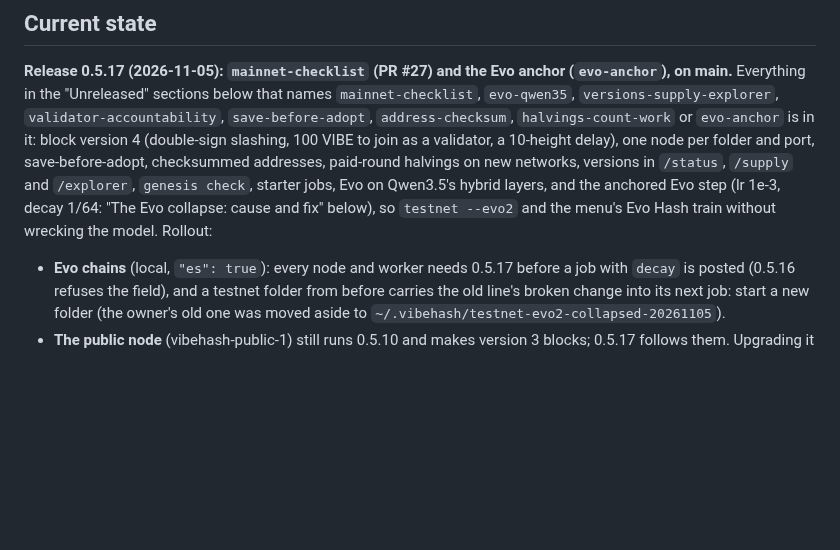
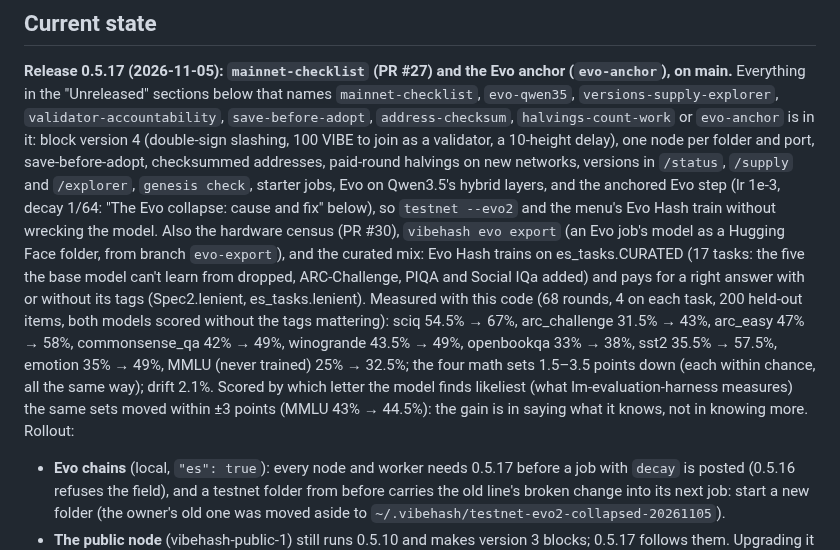
Before and after one commit to AlphaChad5000/vibehash, a Markdown page: HANDOFF.md, the part around the change. Rendered like a GitHub page; blank space fills up the shorter version.

Commit message:
HANDOFF: 0.5.17's curated mix, export and census, with the retest's numbers
Co-Authored-By: Claude Opus 5.5 <noreply@anthropic.com>

```diff
--- a/HANDOFF.md
+++ b/HANDOFF.md
@@ -134,7 +134,15 @@ block version 4 (double-sign slashing, 100 VIBE to join as a validator, a 10-hei
 port, save-before-adopt, checksummed addresses, paid-round halvings on new networks, versions in `/status`, `/supply`
 and `/explorer`, `genesis check`, starter jobs, Evo on Qwen3.5's hybrid layers, and the anchored Evo step (lr 1e-3,
 decay 1/64: "The Evo collapse: cause and fix" below), so `testnet --evo2` and the menu's Evo Hash train without
-wrecking the model. Rollout:
+wrecking the model. Also the hardware census (PR #30), `vibehash evo export` (an Evo job's model as a Hugging Face
+folder, from branch `evo-export`), and the curated mix: Evo Hash trains on es_tasks.CURATED (17 tasks: the five
+the base model can't learn from dropped, ARC-Challenge, PIQA and Social IQa added) and pays for a right answer with or
+without its tags (Spec2.lenient, es_tasks.lenient). Measured with this code (68 rounds, 4 on each task, 200 held-out
+items, both models scored without the tags mattering): sciq 54.5% → 67%, arc_challenge 31.5% → 43%, arc_easy 47% →
+58%, commonsense_qa 42% → 49%, winogrande 43.5% → 49%, openbookqa 33% → 38%, sst2 35.5% → 57.5%, emotion 35% → 49%,
+MMLU (never trained) 25% → 32.5%; the four math sets 1.5–3.5 points down (each within chance, all the same way);
+drift 2.1%. Scored by which letter the model finds likeliest (what lm-evaluation-harness measures) the same sets
+moved within ±3 points (MMLU 43% → 44.5%): the gain is in saying what it knows, not in knowing more. Rollout:
 - **Evo chains** (local, `"es": true`): every node and worker needs 0.5.17 before a job with `decay` is posted (0.5.16
   refuses the field), and a testnet folder from before carries the old line's broken change into its next job: start
   a new folder (the owner's old one was moved aside to `~/.vibehash/testnet-evo2-collapsed-20261105`).
```
